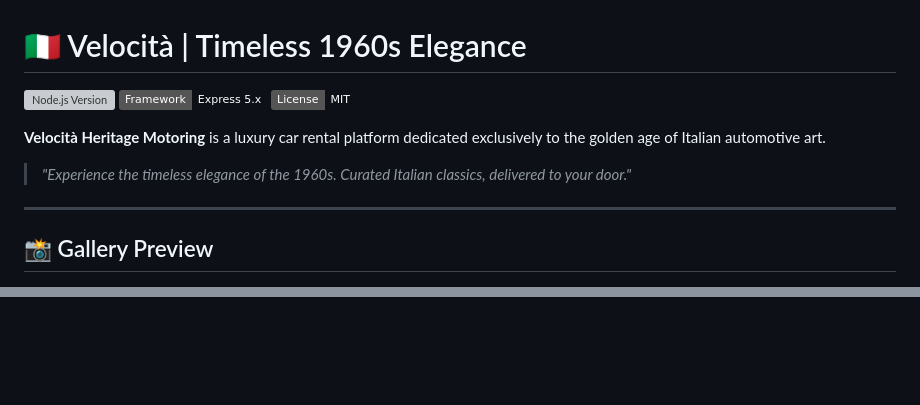
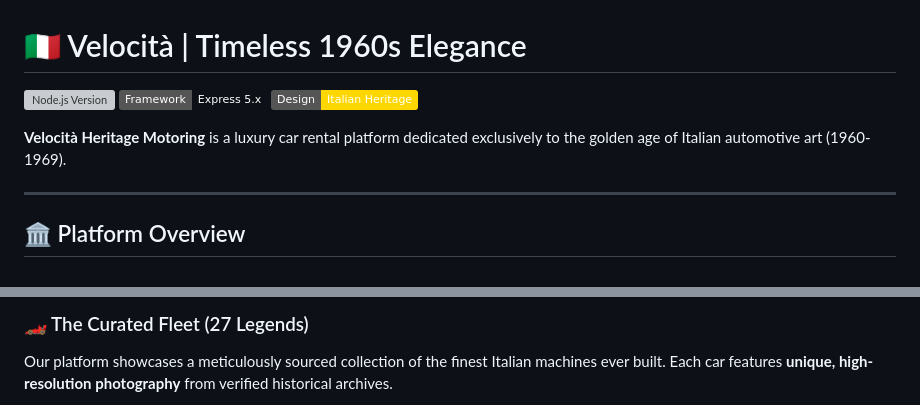
Before and after one commit to belou16/VELOCIT-, a Markdown page: README.md, 2 parts joined by grey strips. Drawn GitHub-style; badges without logos; blank space fills up the shorter version; grey boxes are pictures that could not be loaded.

```diff
--- a/README.md
+++ b/README.md
@@ -2,14 +2,12 @@
 
 [![Node.js Version](https://img.shields.io/badge/node-%3E%3D18.x-racing-green)](https://nodejs.org/)
 [![Framework](https://img.shields.io/badge/Framework-Express%205.x-primary)](https://expressjs.com/)
-[![License](https://img.shields.io/badge/License-MIT-cream)](LICENSE)
+[![Style](https://img.shields.io/badge/Design-Italian%20Heritage-gold)](https://tailwindcss.com/)
 
-**Velocità Heritage Motoring** is a luxury car rental platform dedicated exclusively to the golden age of Italian automotive art.
-
-> *"Experience the timeless elegance of the 1960s. Curated Italian classics, delivered to your door."*
+**Velocità Heritage Motoring** is a luxury car rental platform dedicated exclusively to the golden age of Italian automotive art (1960-1969).
 
 ---
 
-## 📸 Gallery Preview
+## 🏛️ Platform Overview
 
 <p align="center">
@@ -18,2 +15,6 @@
 </p>
+
+### 🏎️ The Curated Fleet (27 Legends)
+Our platform showcases a meticulously sourced collection of the finest Italian machines ever built. Each car features **unique, high-resolution photography** from verified historical archives.
+
 <p align="center">
```
Also changed, not shown: other parts of README.md (+34 -64 lines).
